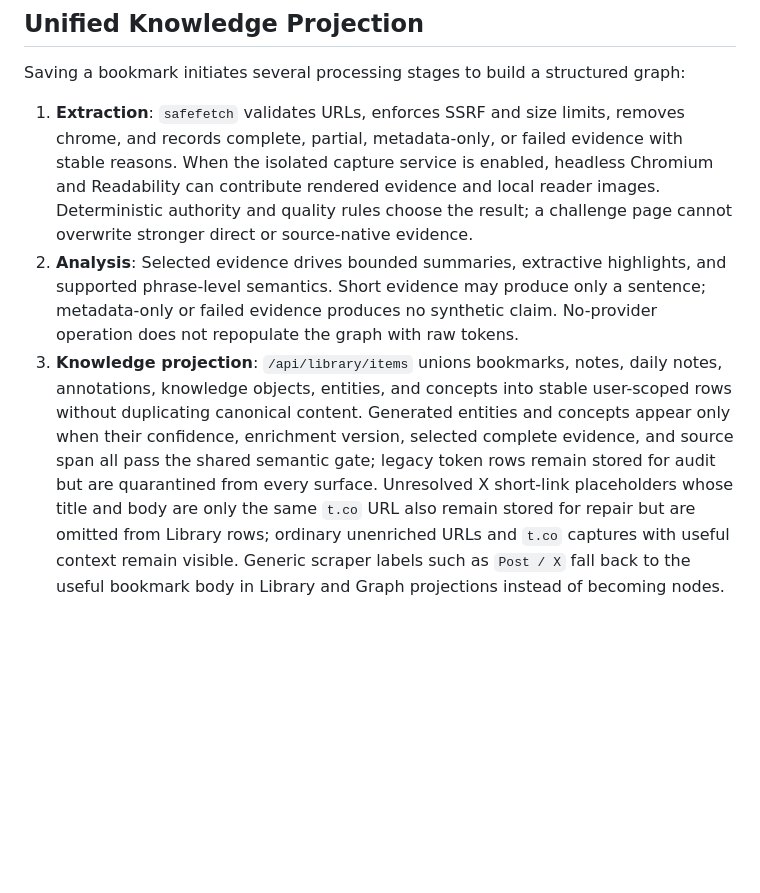
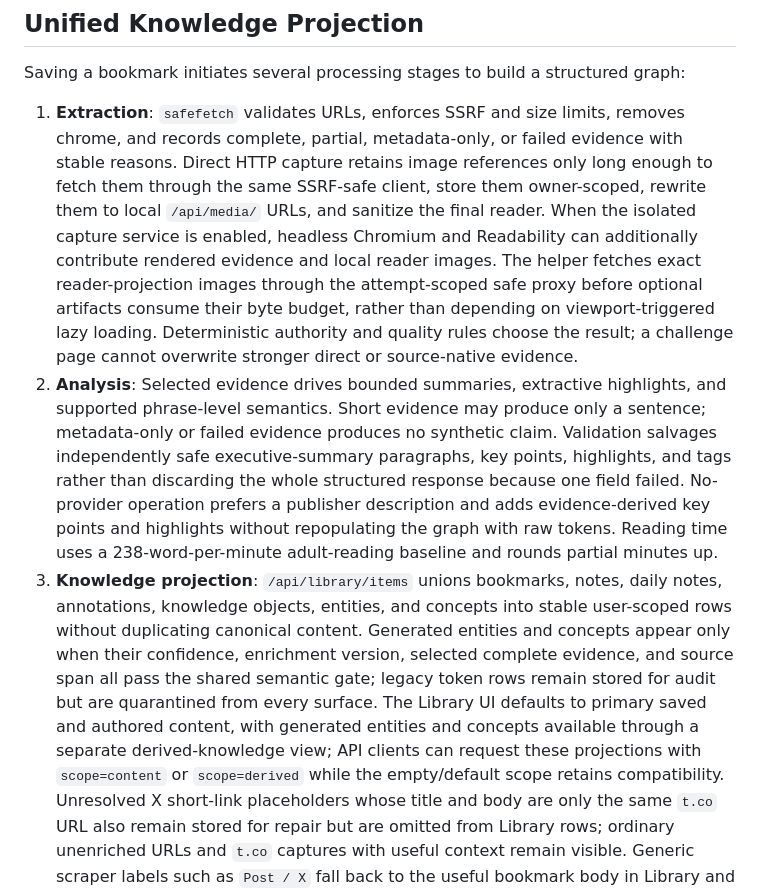
Before and after one commit to glnarayanan/arivu, a Markdown page: openwiki/domain/bookmarks-sync.md, the part around the change. Drawn GitHub-style; blank space fills up the shorter version.

Commit message:
docs: document capture quality workflows
Describe owner-scoped reader media, structured summary salvage, reading-time calculation, and the content-versus-derived Library scope.

```diff
--- a/openwiki/domain/bookmarks-sync.md
+++ b/openwiki/domain/bookmarks-sync.md
@@ -10,20 +10,35 @@ Saving a bookmark initiates several processing stages to build a structured grap
 
 1. **Extraction**: `safefetch` validates URLs, enforces SSRF and size limits,
    removes chrome, and records complete, partial, metadata-only, or failed
-   evidence with stable reasons. When the isolated capture service is enabled,
-   headless Chromium and Readability can contribute rendered evidence and local
-   reader images. Deterministic authority and quality rules choose the result;
-   a challenge page cannot overwrite stronger direct or source-native evidence.
+   evidence with stable reasons. Direct HTTP capture retains image references
+   only long enough to fetch them through the same SSRF-safe client, store them
+   owner-scoped, rewrite them to local `/api/media/` URLs, and sanitize the final
+   reader. When the isolated capture service is enabled, headless Chromium and
+   Readability can additionally contribute rendered evidence and local reader
+   images. The helper fetches exact reader-projection images through the
+   attempt-scoped safe proxy before optional artifacts consume their byte budget,
+   rather than depending on viewport-triggered lazy loading. Deterministic
+   authority and quality rules choose the result; a challenge page cannot
+   overwrite stronger direct or source-native evidence.
 2. **Analysis**: Selected evidence drives bounded summaries, extractive
    highlights, and supported phrase-level semantics. Short evidence may produce
    only a sentence; metadata-only or failed evidence produces no synthetic
-   claim. No-provider operation does not repopulate the graph with raw tokens.
+   claim. Validation salvages independently safe executive-summary paragraphs,
+   key points, highlights, and tags rather than discarding the whole structured
+   response because one field failed. No-provider operation prefers a publisher
+   description and adds evidence-derived key points and highlights without
+   repopulating the graph with raw tokens. Reading time uses a 238-word-per-minute
+   adult-reading baseline and rounds partial minutes up.
 3. **Knowledge projection**: `/api/library/items` unions bookmarks, notes, daily
    notes, annotations, knowledge objects, entities, and concepts into stable
    user-scoped rows without duplicating canonical content. Generated entities
    and concepts appear only when their confidence, enrichment version, selected
    complete evidence, and source span all pass the shared semantic gate; legacy
    token rows remain stored for audit but are quarantined from every surface.
+   The Library UI defaults to primary saved and authored content, with generated
+   entities and concepts available through a separate derived-knowledge view;
+   API clients can request these projections with `scope=content` or
+   `scope=derived` while the empty/default scope retains compatibility.
    Unresolved X short-link placeholders whose title and body are only the same
    `t.co` URL also remain stored for repair but are omitted from Library rows;
    ordinary unenriched URLs and `t.co` captures with useful context remain
```
